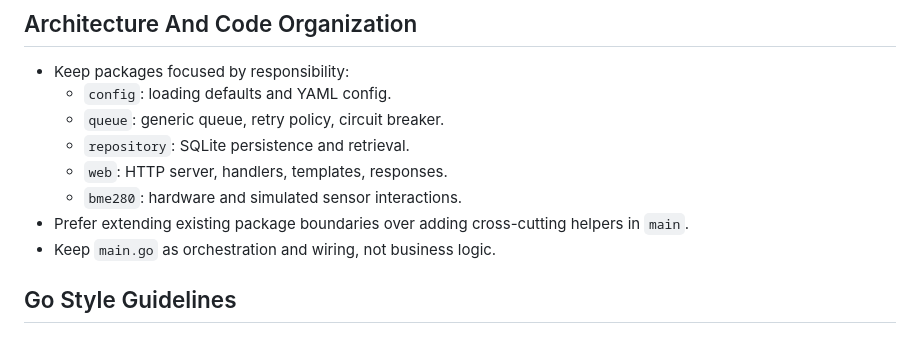
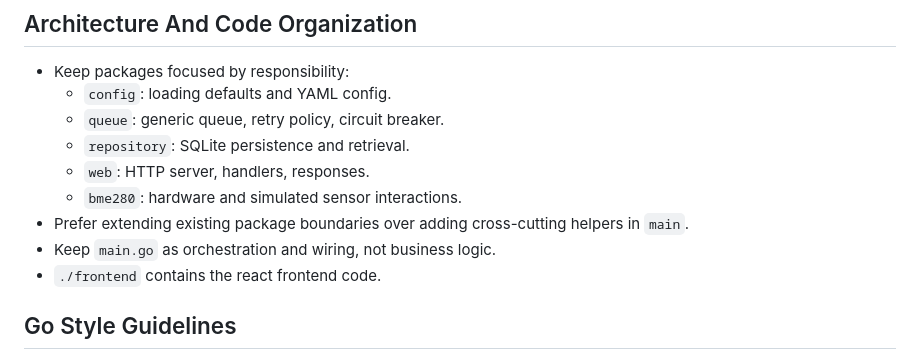
Before and after one commit to anibaldeboni/atmosbyte, a Markdown page: AGENTS.md, the part around the change. Drawn GitHub-style.

Commit message:
docs: update AGENTS.md to include frontend directory information

```diff
--- a/AGENTS.md
+++ b/AGENTS.md
@@ -86,10 +86,11 @@ It is based on the current Go, Makefile, npm, and lint configuration.
   - `config`: loading defaults and YAML config.
   - `queue`: generic queue, retry policy, circuit breaker.
   - `repository`: SQLite persistence and retrieval.
-  - `web`: HTTP server, handlers, templates, responses.
+  - `web`: HTTP server, handlers, responses.
   - `bme280`: hardware and simulated sensor interactions.
 - Prefer extending existing package boundaries over adding cross-cutting helpers in `main`.
 - Keep `main.go` as orchestration and wiring, not business logic.
+- `./frontend` contains the react frontend code.
 
 ## Go Style Guidelines
 
```
